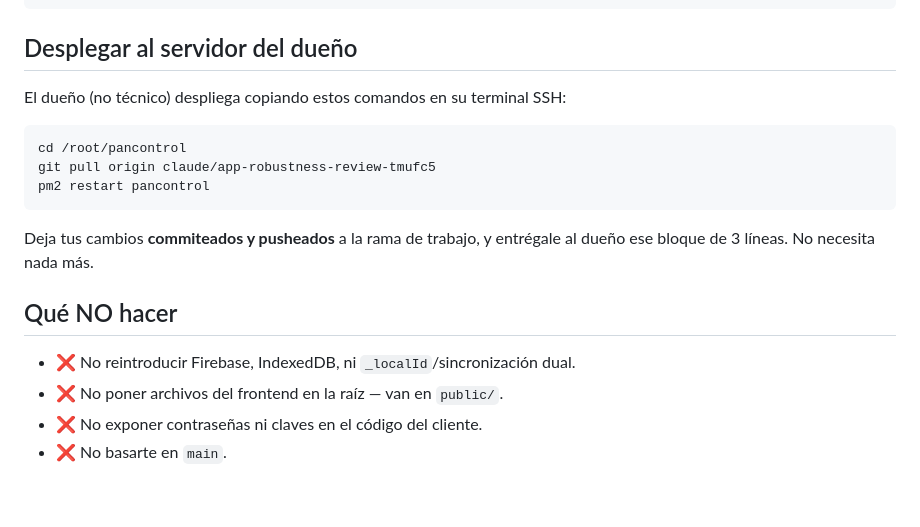
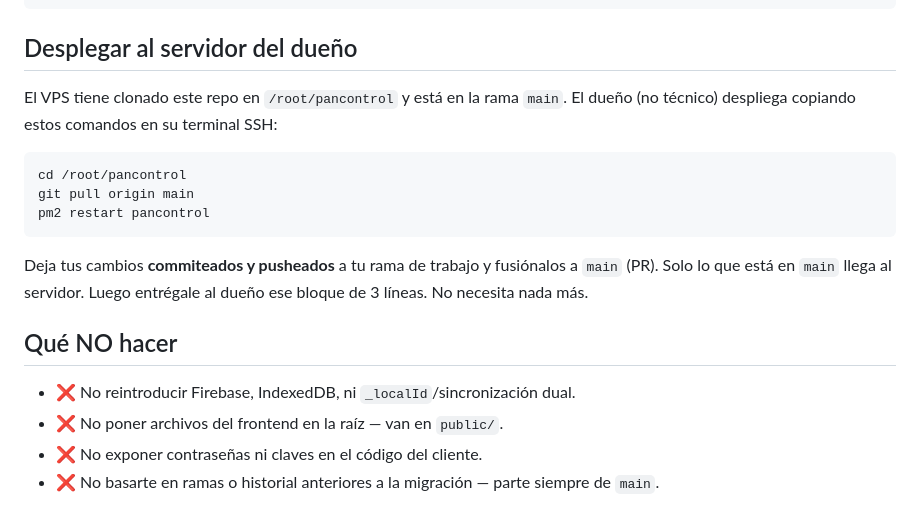
Before and after one commit to alvarocutitaco-collab/pancontrol, a Markdown page: CLAUDE.md, the part around the change. Rendered like a GitHub page.

Commit message:
CLAUDE.md: el despliegue sale de main (quitar rama vieja inexistente)
El VPS (/root/pancontrol) está en la rama main. El bloque de despliegue
apuntaba a claude/app-robustness-review-tmufc5, que ya no existe en GitHub,
y la sección 'Qué NO hacer' contradecía que main es la rama oficial.

Co-Authored-By: Claude Opus 5.5 <noreply@anthropic.com>
Claude-Session: https://claude.ai/code/session_01Q66UmNLtB84MFjrSHKVmHp

````diff
--- a/CLAUDE.md
+++ b/CLAUDE.md
@@ -76,20 +76,22 @@ PORT=3998 node server/index.js &            # levantar
 
 ## Desplegar al servidor del dueño
 
+El VPS tiene clonado este repo en `/root/pancontrol` y está en la rama `main`.
 El dueño (no técnico) despliega copiando estos comandos en su terminal SSH:
 
 ```bash
 cd /root/pancontrol
-git pull origin claude/app-robustness-review-tmufc5
+git pull origin main
 pm2 restart pancontrol
 ```
 
-Deja tus cambios **commiteados y pusheados** a la rama de trabajo, y entrégale
-al dueño ese bloque de 3 líneas. No necesita nada más.
+Deja tus cambios **commiteados y pusheados** a tu rama de trabajo y fusiónalos
+a `main` (PR). Solo lo que está en `main` llega al servidor. Luego entrégale al
+dueño ese bloque de 3 líneas. No necesita nada más.
 
 ## Qué NO hacer
 
 - ❌ No reintroducir Firebase, IndexedDB, ni `_localId`/sincronización dual.
 - ❌ No poner archivos del frontend en la raíz — van en `public/`.
 - ❌ No exponer contraseñas ni claves en el código del cliente.
-- ❌ No basarte en `main`.
+- ❌ No basarte en ramas o historial anteriores a la migración — parte siempre de `main`.
````
